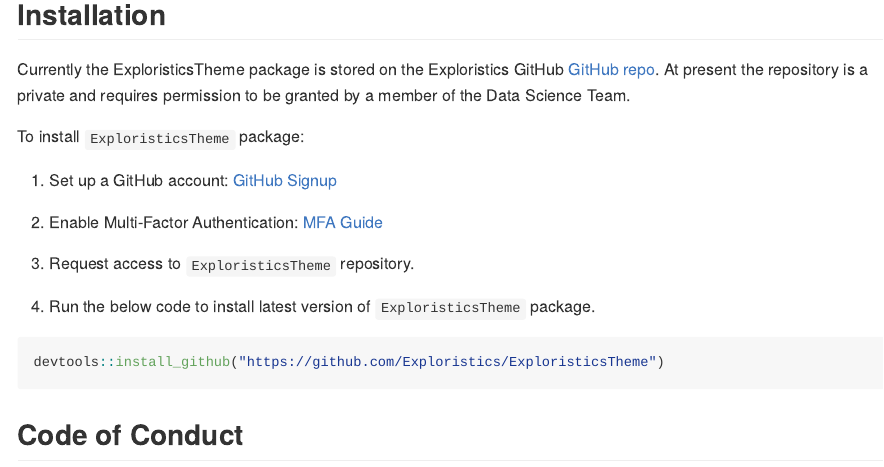
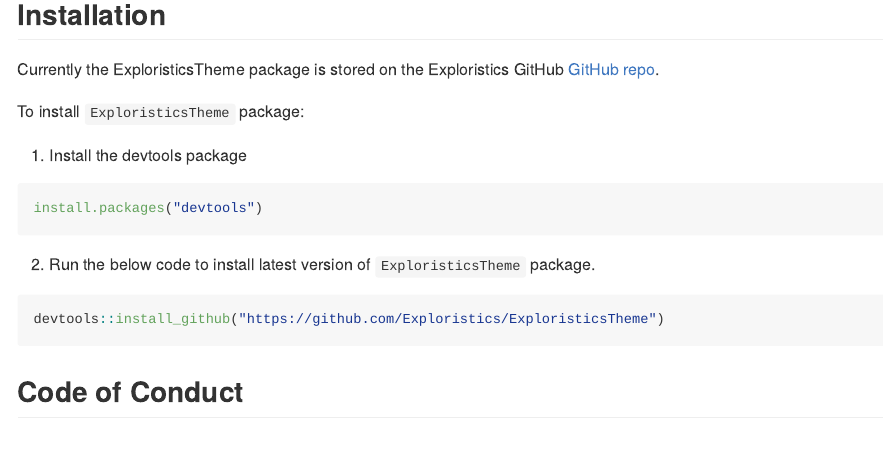
Before and after one commit to Exploristics/ExploristicsTheme, an R Markdown document (README.Rmd): the page in a window 1100 px wide, from 1040 px down. The pictures show the output file README.md that the author committed with the source, drawn offline in the style of GitHub; badge pictures from the web are left out.

Commit message:
doc(README): Updating Readme

````diff
--- a/README.Rmd
+++ b/README.Rmd
@@ -82,17 +82,17 @@
 
 ## Installation
 
-Currently the ExploristicsTheme package is stored on the Exploristics GitHub [GitHub repo](https://github.com/Expl-DST). At present the repository is a private and requires permission to be granted by a member of the Data Science Team.
+Currently the ExploristicsTheme package is stored on the Exploristics GitHub [GitHub repo](https://github.com/Expl-DST).
 
 To install `ExploristicsTheme` package:
 
-1.  Set up a GitHub account: [GitHub Signup](https://github.com/join)
+1.  Install the devtools package
 
-2.  Enable Multi-Factor Authentication: [MFA Guide](https://docs.github.com/en/authentication/securing-your-account-with-two-factor-authentication-2fa/configuring-two-factor-authentication)
+``` r
+install.packages("devtools")
+```
 
-3.  Request access to `ExploristicsTheme` repository.
-
-4.  Run the below code to install latest version of `ExploristicsTheme` package.
+2.  Run the below code to install latest version of `ExploristicsTheme` package.
 
 ``` r
 devtools::install_github("https://github.com/Exploristics/ExploristicsTheme")
````
Also changed, not shown: README.md, README.Rmd (6 more changed lines), 2 other files.
